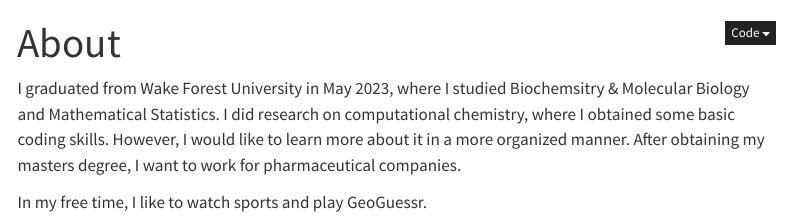
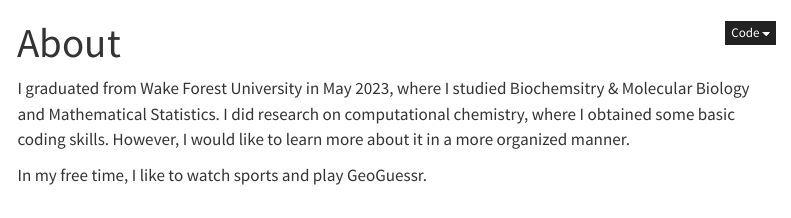
Before and after one commit to DanielRuan07/daniel-ruan, a Quarto document (about.qmd): the page in a window 1100 px wide, from its top. Rendered offline with R 4.5, knitr and Pandoc in place of Quarto, with nearby package versions; menus at the side of the page are left out.

Commit message:
Update about.qmd

```diff
--- a/about.qmd
+++ b/about.qmd
@@ -2,6 +2,6 @@
 title: "About"
 ---
 
-I graduated from Wake Forest University in May 2023, where I studied Biochemsitry & Molecular Biology and Mathematical Statistics. I did research on computational chemistry, where I obtained some basic coding skills. However, I would like to learn more about it in a more organized manner. After obtaining my masters degree, I want to work for pharmaceutical companies.
+I graduated from Wake Forest University in May 2023, where I studied Biochemsitry & Molecular Biology and Mathematical Statistics. I did research on computational chemistry, where I obtained some basic coding skills. However, I would like to learn more about it in a more organized manner.
 
 In my free time, I like to watch sports and play GeoGuessr.
```
